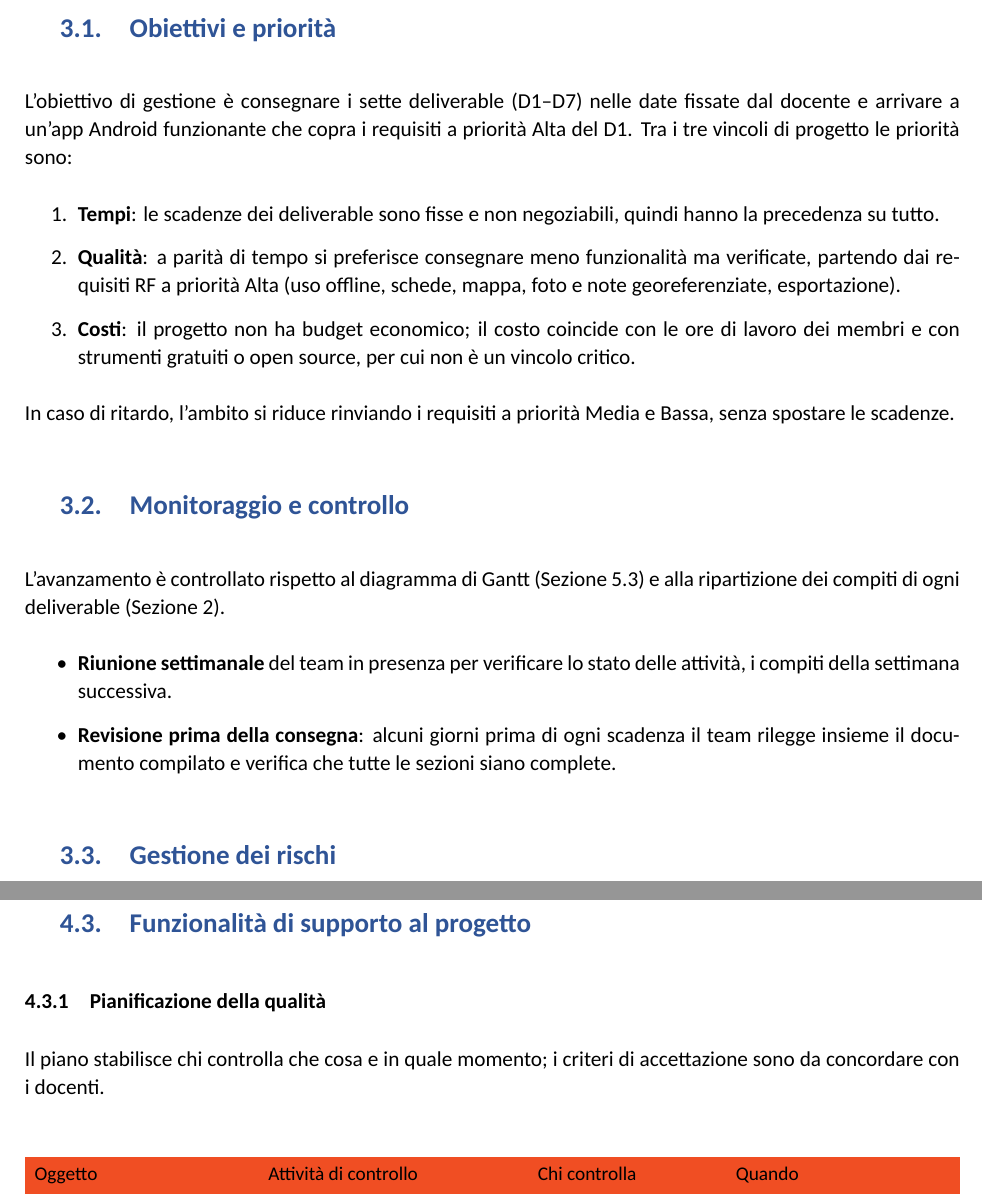
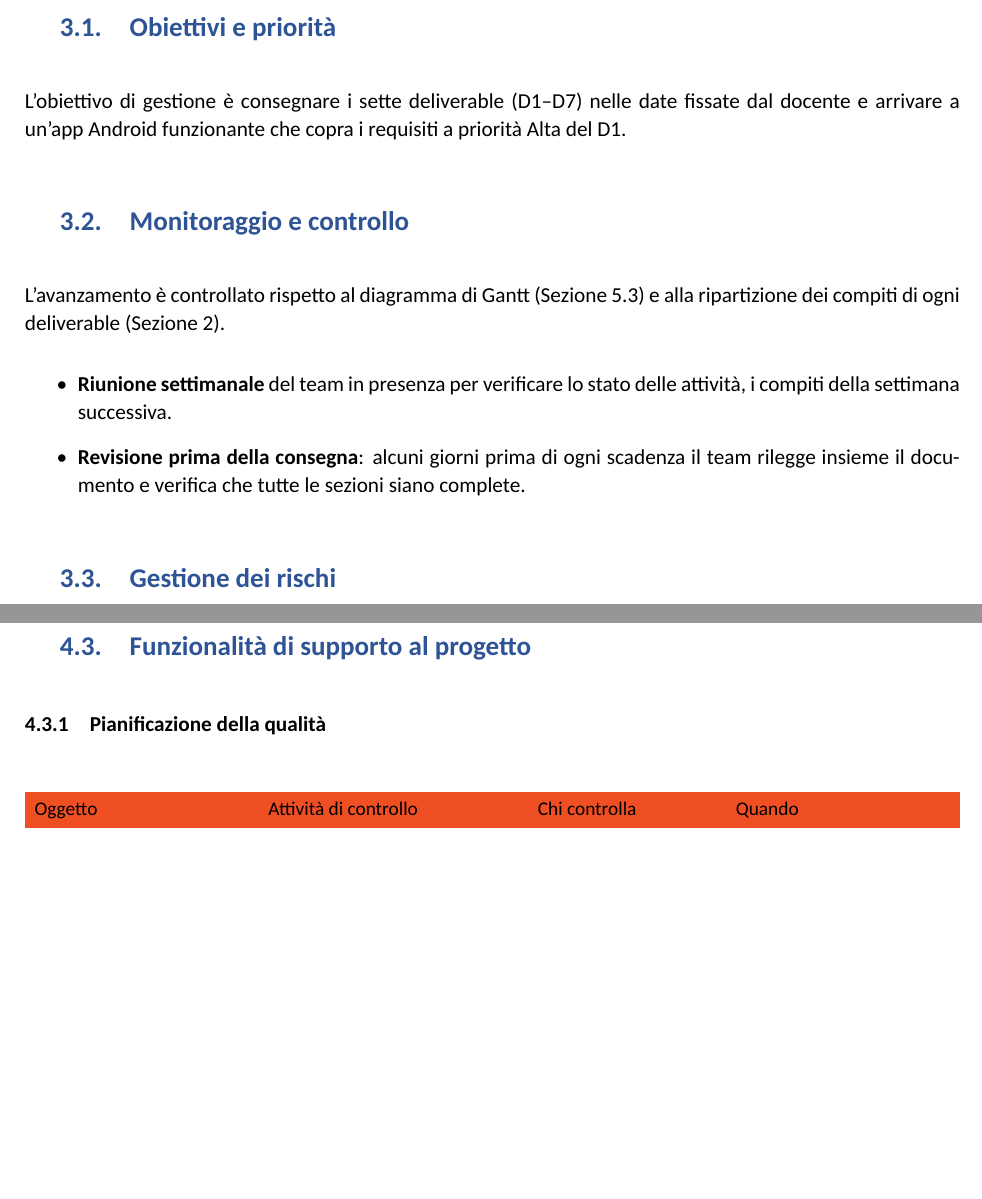
Before and after one commit to ibrahimatelybarry23/progetto-is-2025-i-paguri, a LaTeX document (consegna/D2_I_paguri/main.tex, which reads consegna/D2_I_paguri/sezioni/03_gestionali.tex, consegna/D2_I_paguri/sezioni/04_tecnici.tex): two parts of pages 7 and 10 of 15, joined at a grey line, cut so that both start at the same text, the shorter picture padded with empty space. The pictures show the PDF file consegna/D2_I_paguri/main.pdf that the author committed with the source.

Commit message:
prima versione completa

```diff
--- a/consegna/D2_I_paguri/sezioni/03_gestionali.tex
+++ b/consegna/D2_I_paguri/sezioni/03_gestionali.tex
@@ -1,19 +1,13 @@
 \section{Processi gestionali}
 
 \subsection{Obiettivi e priorità}
-L'obiettivo di gestione è consegnare i sette deliverable (D1--D7) nelle date fissate dal docente e arrivare a un'app Android funzionante che copra i requisiti a priorità Alta del D1. Tra i tre vincoli di progetto le priorità sono:
-\begin{enumerate}
-    \item \textbf{Tempi}: le scadenze dei deliverable sono fisse e non negoziabili, quindi hanno la precedenza su tutto.
-    \item \textbf{Qualità}: a parità di tempo si preferisce consegnare meno funzionalità ma verificate, partendo dai requisiti RF a priorità Alta (uso offline, schede, mappa, foto e note georeferenziate, esportazione).
-    \item \textbf{Costi}: il progetto non ha budget economico; il costo coincide con le ore di lavoro dei membri e con strumenti gratuiti o open source, per cui non è un vincolo critico.
-\end{enumerate}
-In caso di ritardo, l'ambito si riduce rinviando i requisiti a priorità Media e Bassa, senza spostare le scadenze.
+L'obiettivo di gestione è consegnare i sette deliverable (D1--D7) nelle date fissate dal docente e arrivare a un'app Android funzionante che copra i requisiti a priorità Alta del D1.
 
 \subsection{Monitoraggio e controllo}
 L'avanzamento è controllato rispetto al diagramma di Gantt (Sezione~5.3) e alla ripartizione dei compiti di ogni deliverable (Sezione~2).
 \begin{itemize}
     \item \textbf{Riunione settimanale} del team in presenza  per verificare lo stato delle attività, i compiti della settimana successiva.
-    \item \textbf{Revisione prima della consegna}: alcuni giorni prima di ogni scadenza il team rilegge insieme il documento compilato e verifica che tutte le sezioni siano complete.
+    \item \textbf{Revisione prima della consegna}: alcuni giorni prima di ogni scadenza il team rilegge insieme il documento  e verifica che tutte le sezioni siano complete.
 \end{itemize}
 
 \subsection{Gestione dei rischi}
--- a/consegna/D2_I_paguri/sezioni/04_tecnici.tex
+++ b/consegna/D2_I_paguri/sezioni/04_tecnici.tex
@@ -52,7 +52,6 @@ D2 & Piano di progetto (questo documento) & Team Leader & Prima della consegna;
 \subsection{Funzionalità di supporto al progetto}
 
 \subsubsection{Pianificazione della qualità}
-Il piano stabilisce chi controlla che cosa e in quale momento; i criteri di accettazione sono da concordare con i docenti.
 \begin{center}
 \begin{tblr}{width=\linewidth, colspec={X[1.2,l]X[1.4,l]X[l]X[1.2,l]},
              rowsep=2pt, cells={font=\small},
```
Also changed, not shown: consegna/D2_I_paguri/main.pdf, 1 other file.
